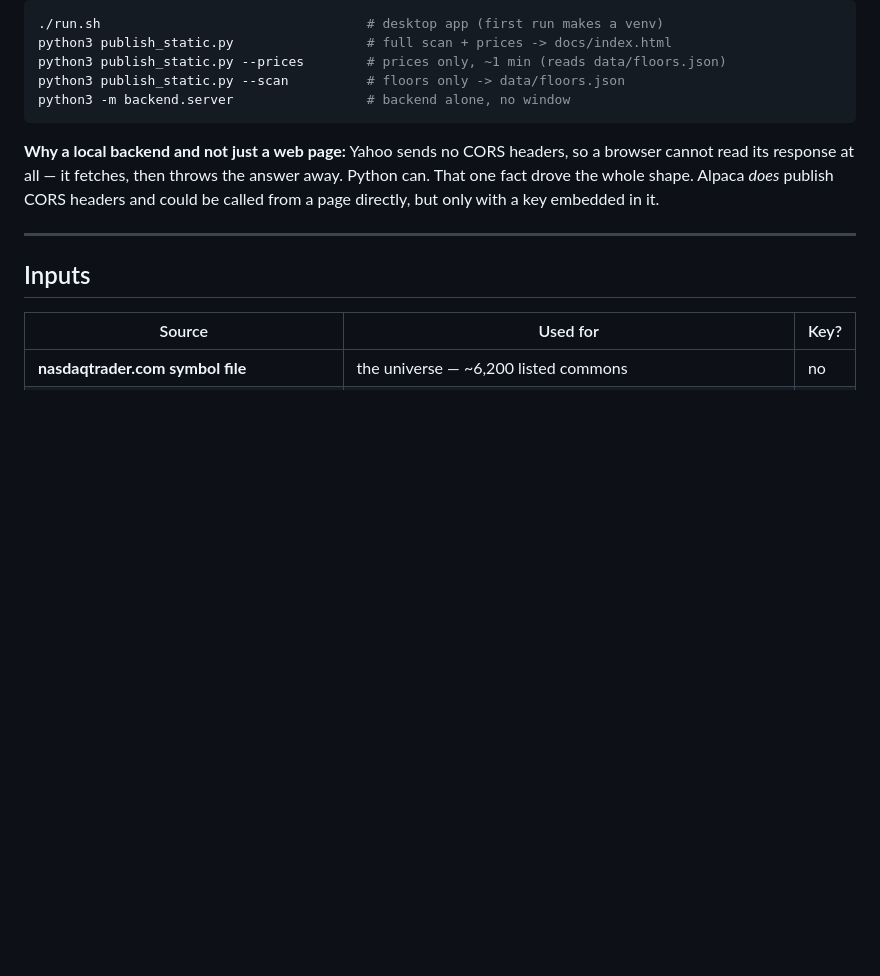
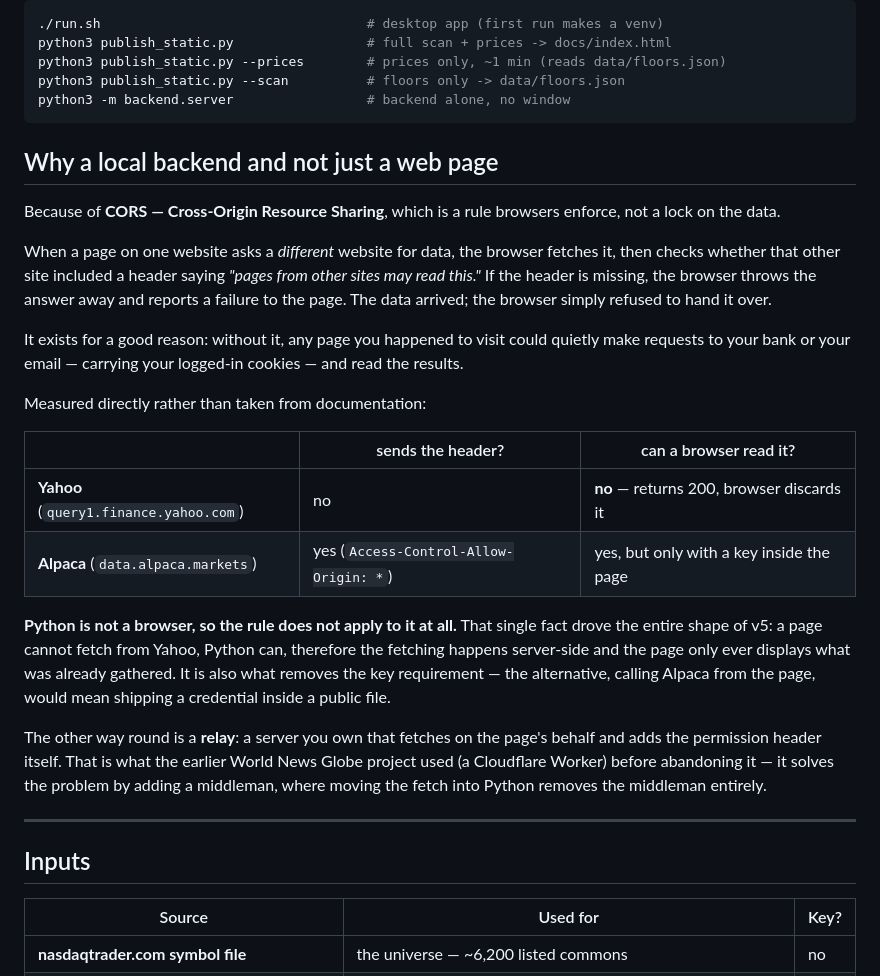
Before and after one commit to tld-cyber/Stocksel, a Markdown page: README.md, the part around the change. GitHub-like rendering; blank space fills up the shorter version.

Commit message:
Spell out CORS and why it forced a Python backend
Cross-Origin Resource Sharing is a browser rule, not a lock on the data: the
response arrives and the browser discards it unless the server said pages may
read it. Yahoo does not say so, Alpaca does, and Python is not a browser so the
rule never applies to it. That is the whole reason v5 fetches server-side and
needs no key.

````diff
--- a/README.md
+++ b/README.md
@@ -14,7 +14,24 @@ python3 publish_static.py --scan          # floors only -> data/floors.json
 python3 -m backend.server                 # backend alone, no window
 ```
 
-**Why a local backend and not just a web page:** Yahoo sends no CORS headers, so a browser cannot read its response at all — it fetches, then throws the answer away. Python can. That one fact drove the whole shape. Alpaca *does* publish CORS headers and could be called from a page directly, but only with a key embedded in it.
+## Why a local backend and not just a web page
+
+Because of **CORS — Cross-Origin Resource Sharing**, which is a rule browsers enforce, not a lock on the data.
+
+When a page on one website asks a *different* website for data, the browser fetches it, then checks whether that other site included a header saying *"pages from other sites may read this."* If the header is missing, the browser throws the answer away and reports a failure to the page. The data arrived; the browser simply refused to hand it over.
+
+It exists for a good reason: without it, any page you happened to visit could quietly make requests to your bank or your email — carrying your logged-in cookies — and read the results.
+
+Measured directly rather than taken from documentation:
+
+| | sends the header? | can a browser read it? |
+|---|---|---|
+| **Yahoo** (`query1.finance.yahoo.com`) | no | **no** — returns 200, browser discards it |
+| **Alpaca** (`data.alpaca.markets`) | yes (`Access-Control-Allow-Origin: *`) | yes, but only with a key inside the page |
+
+**Python is not a browser, so the rule does not apply to it at all.** That single fact drove the entire shape of v5: a page cannot fetch from Yahoo, Python can, therefore the fetching happens server-side and the page only ever displays what was already gathered. It is also what removes the key requirement — the alternative, calling Alpaca from the page, would mean shipping a credential inside a public file.
+
+The other way round is a **relay**: a server you own that fetches on the page's behalf and adds the permission header itself. That is what the earlier World News Globe project used (a Cloudflare Worker) before abandoning it — it solves the problem by adding a middleman, where moving the fetch into Python removes the middleman entirely.
 
 ---
 
````
